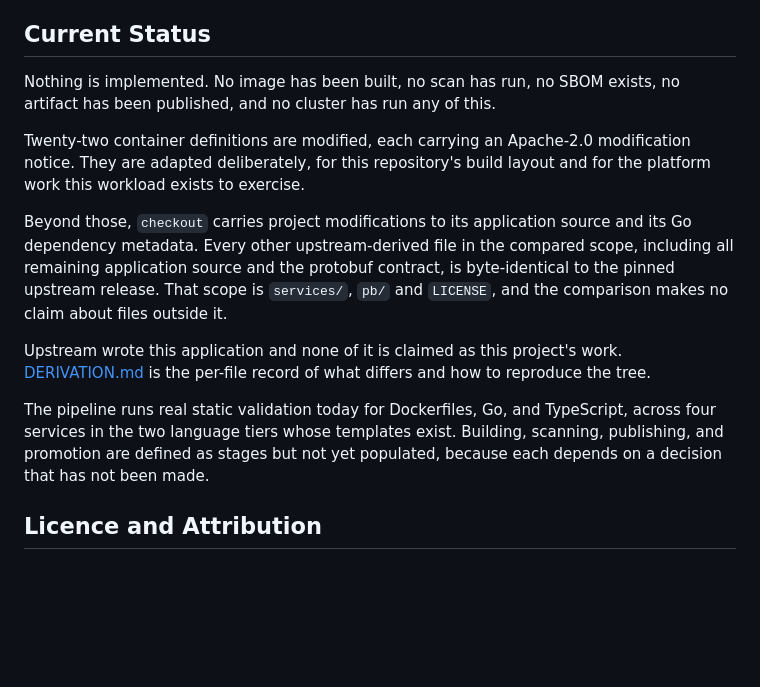
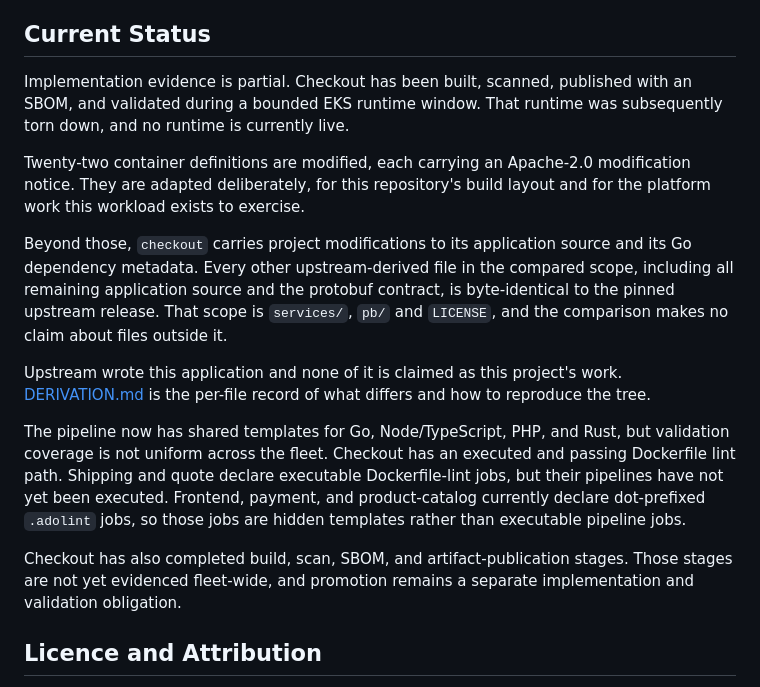
Before and after one commit to Tuhinzman/cloud-platform-workload, a Markdown page: README.md, the part around the change. Drawn GitHub-style; blank space fills up the shorter version.

Commit message:
Align workload documentation with measured delivery evidence

```diff
--- a/README.md
+++ b/README.md
@@ -36,8 +36,9 @@ implementation would be a claim rather than a record.
 
 ## Current Status
 
-Nothing is implemented. No image has been built, no scan has run, no SBOM exists, no
-artifact has been published, and no cluster has run any of this.
+Implementation evidence is partial. Checkout has been built, scanned, published with an
+SBOM, and validated during a bounded EKS runtime window. That runtime was subsequently
+torn down, and no runtime is currently live.
 
 Twenty-two container definitions are modified, each carrying an Apache-2.0 modification
 notice. They are adapted deliberately, for this repository's build layout and for the
@@ -53,10 +54,16 @@ Upstream wrote this application and none of it is claimed as this project's work
 [DERIVATION.md](DERIVATION.md) is the per-file record of what differs and how to reproduce
 the tree.
 
-The pipeline runs real static validation today for Dockerfiles, Go, and TypeScript, across
-four services in the two language tiers whose templates exist. Building, scanning,
-publishing, and promotion are defined as stages but not yet populated, because each
-depends on a decision that has not been made.
+The pipeline now has shared templates for Go, Node/TypeScript, PHP, and Rust, but validation
+coverage is not uniform across the fleet. Checkout has an executed and passing Dockerfile
+lint path. Shipping and quote declare executable Dockerfile-lint jobs, but their pipelines
+have not yet been executed. Frontend, payment, and product-catalog currently declare
+dot-prefixed `.adolint` jobs, so those jobs are hidden templates rather than executable
+pipeline jobs.
+
+Checkout has also completed build, scan, SBOM, and artifact-publication stages. Those
+stages are not yet evidenced fleet-wide, and promotion remains a separate implementation
+and validation obligation.
 
 ## Licence and Attribution
 
```
Also changed, not shown: SERVICE-INVENTORY.md (+4 -3 lines).
